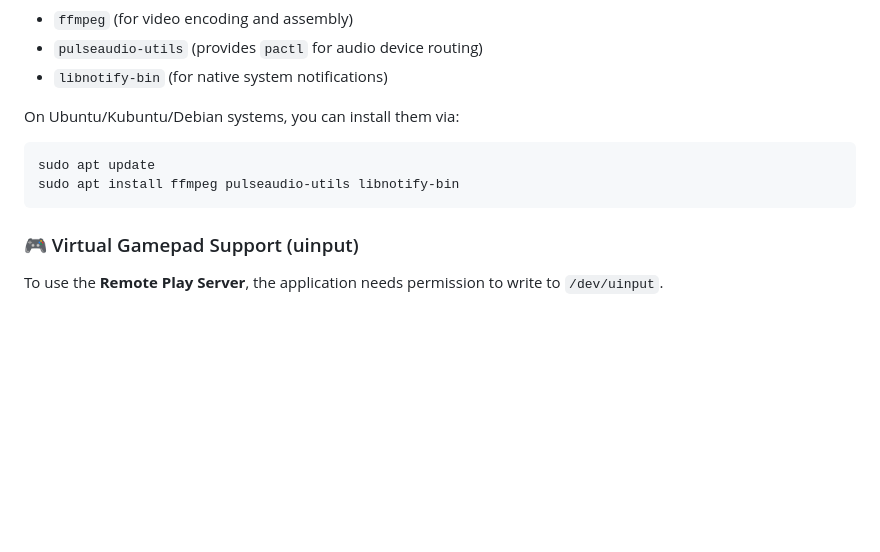
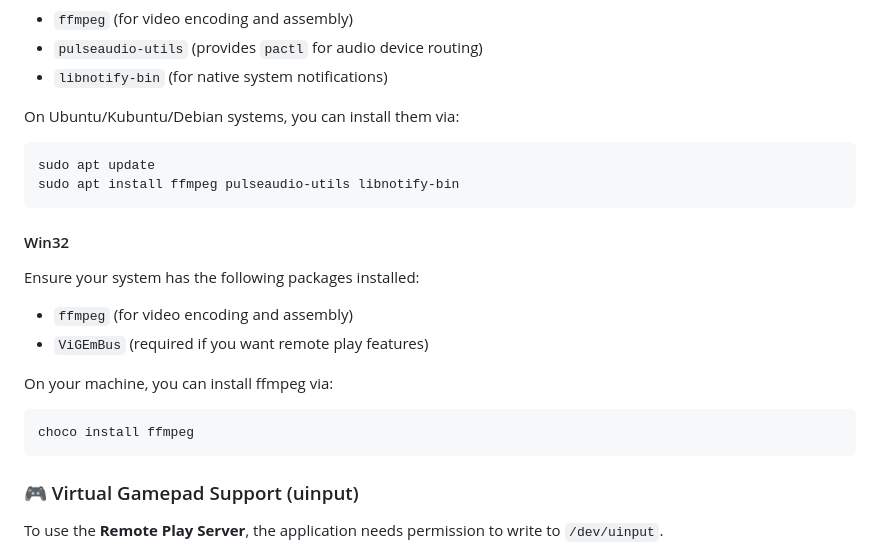
Before and after one commit to JasminDreasond/Tiny-Pony-Clipper, a Markdown page: README.md, the part around the change. GitHub-like rendering; blank space fills up the shorter version.

````diff
--- a/README.md
+++ b/README.md
@@ -38,6 +38,19 @@ On Ubuntu/Kubuntu/Debian systems, you can install them via:
 ```bash
 sudo apt update
 sudo apt install ffmpeg pulseaudio-utils libnotify-bin
+```
+
+#### Win32
+
+Ensure your system has the following packages installed:
+
+* `ffmpeg` (for video encoding and assembly)
+* `ViGEmBus` (required if you want remote play features)
+
+On your machine, you can install ffmpeg via:
+
+```bash
+choco install ffmpeg
 ```
 
 ### 🎮 Virtual Gamepad Support (uinput)
````
